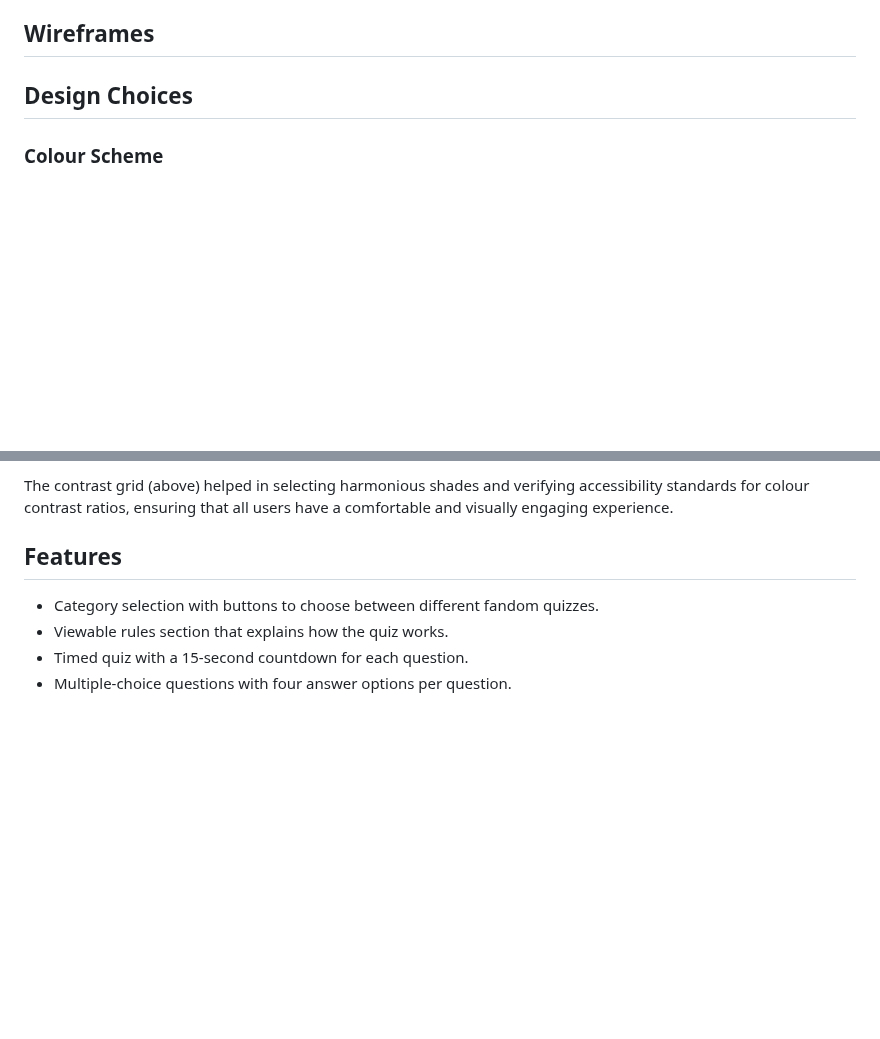
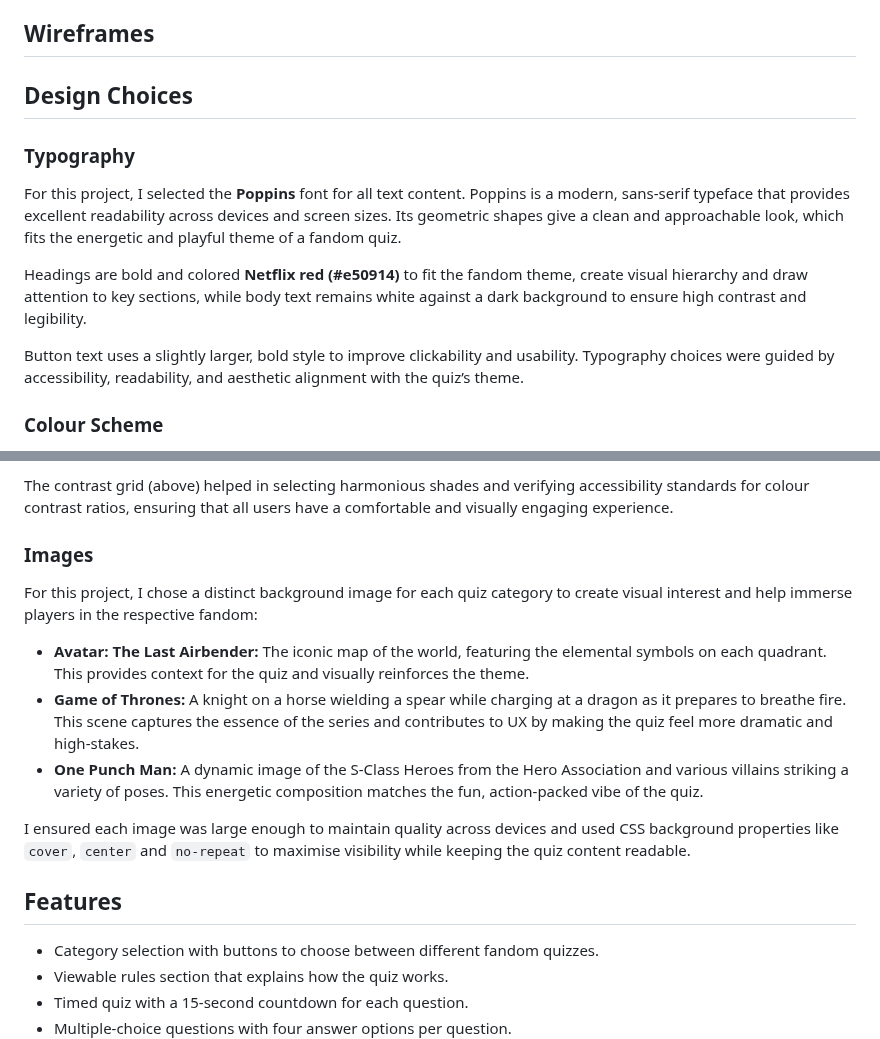
Before and after one commit to LouisCE/fandom-challenge, a Markdown page: README.md, 2 parts joined by grey strips. GitHub-like rendering; blank space fills up the shorter version.

Commit message:
Add Images section to Design Choices

```diff
--- a/README.md
+++ b/README.md
@@ -42,6 +42,14 @@ Fandom Challenge is an interactive quiz game designed to test players’ knowled
 
 ## Design Choices
 
+### Typography
+
+For this project, I selected the **Poppins** font for all text content. Poppins is a modern, sans-serif typeface that provides excellent readability across devices and screen sizes. Its geometric shapes give a clean and approachable look, which fits the energetic and playful theme of a fandom quiz.
+
+Headings are bold and colored **Netflix red (#e50914)** to fit the fandom theme, create visual hierarchy and draw attention to key sections, while body text remains white against a dark background to ensure high contrast and legibility.
+
+Button text uses a slightly larger, bold style to improve clickability and usability. Typography choices were guided by accessibility, readability, and aesthetic alignment with the quiz’s theme.
+
 ### Colour Scheme
 
 ![Coolors Palette](assets/images/coolors.png)
@@ -58,6 +66,16 @@ The **Fandom Challenge** quiz uses a passionate, bold colour palette based on Ne
 These colours were chosen with accessibility in mind, ensuring sufficient contrast across all text and UI components. The palette reflects the intensity of fandom culture while providing a clean, modern look inspired by Netflix’s visual identity.
 
 The contrast grid (above) helped in selecting harmonious shades and verifying accessibility standards for colour contrast ratios, ensuring that all users have a comfortable and visually engaging experience.
+
+### Images
+
+For this project, I chose a distinct background image for each quiz category to create visual interest and help immerse players in the respective fandom:
+
+- **Avatar: The Last Airbender:** The iconic map of the world, featuring the elemental symbols on each quadrant. This provides context for the quiz and visually reinforces the theme.
+- **Game of Thrones:** A knight on a horse wielding a spear while charging at a dragon as it prepares to breathe fire. This scene captures the essence of the series and contributes to UX by making the quiz feel more dramatic and high-stakes.
+- **One Punch Man:** A dynamic image of the S-Class Heroes from the Hero Association and various villains striking a variety of poses. This energetic composition matches the fun, action-packed vibe of the quiz.
+
+I ensured each image was large enough to maintain quality across devices and used CSS background properties like `cover`, `center` and `no-repeat` to maximise visibility while keeping the quiz content readable.
 
 ## Features
 
```
